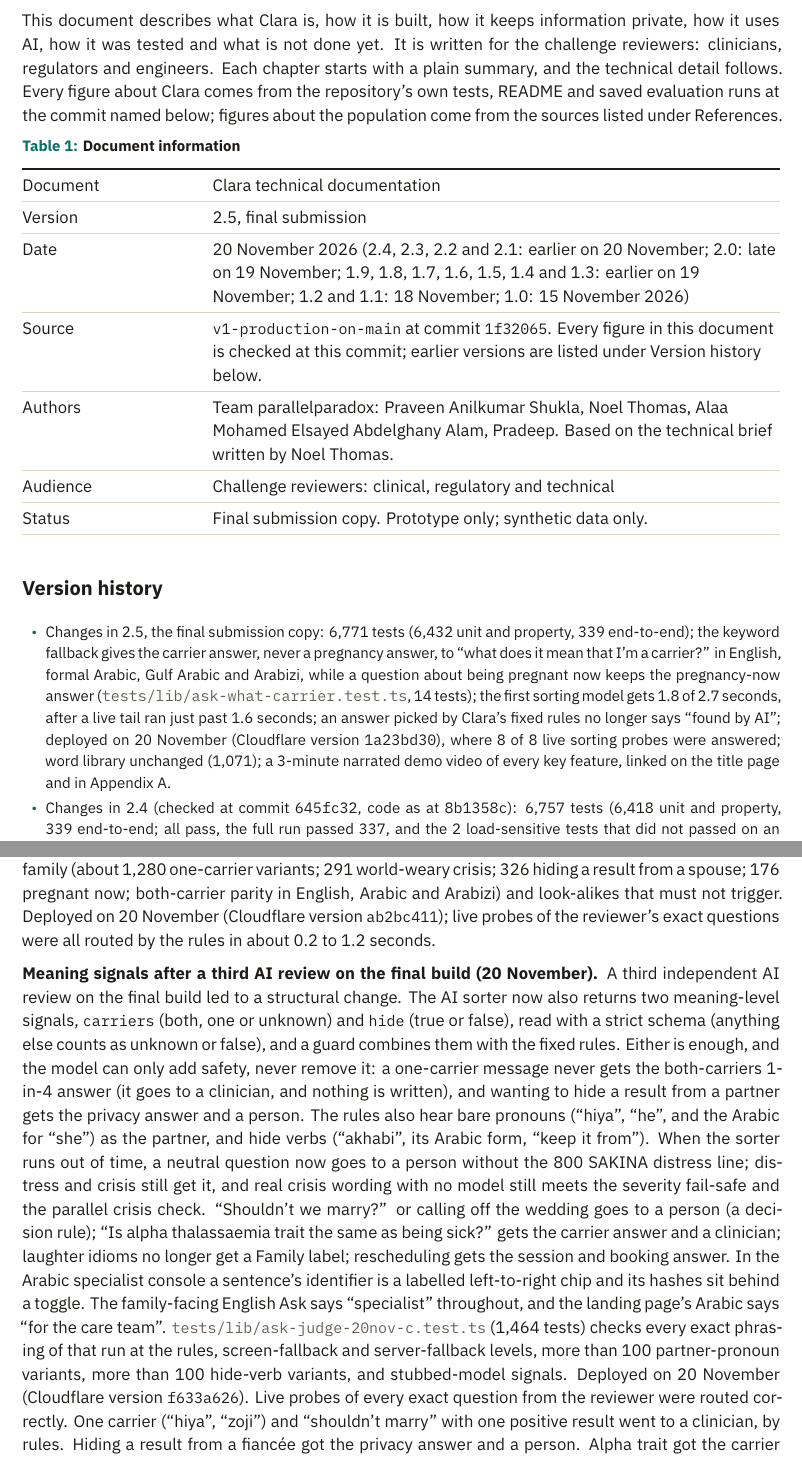
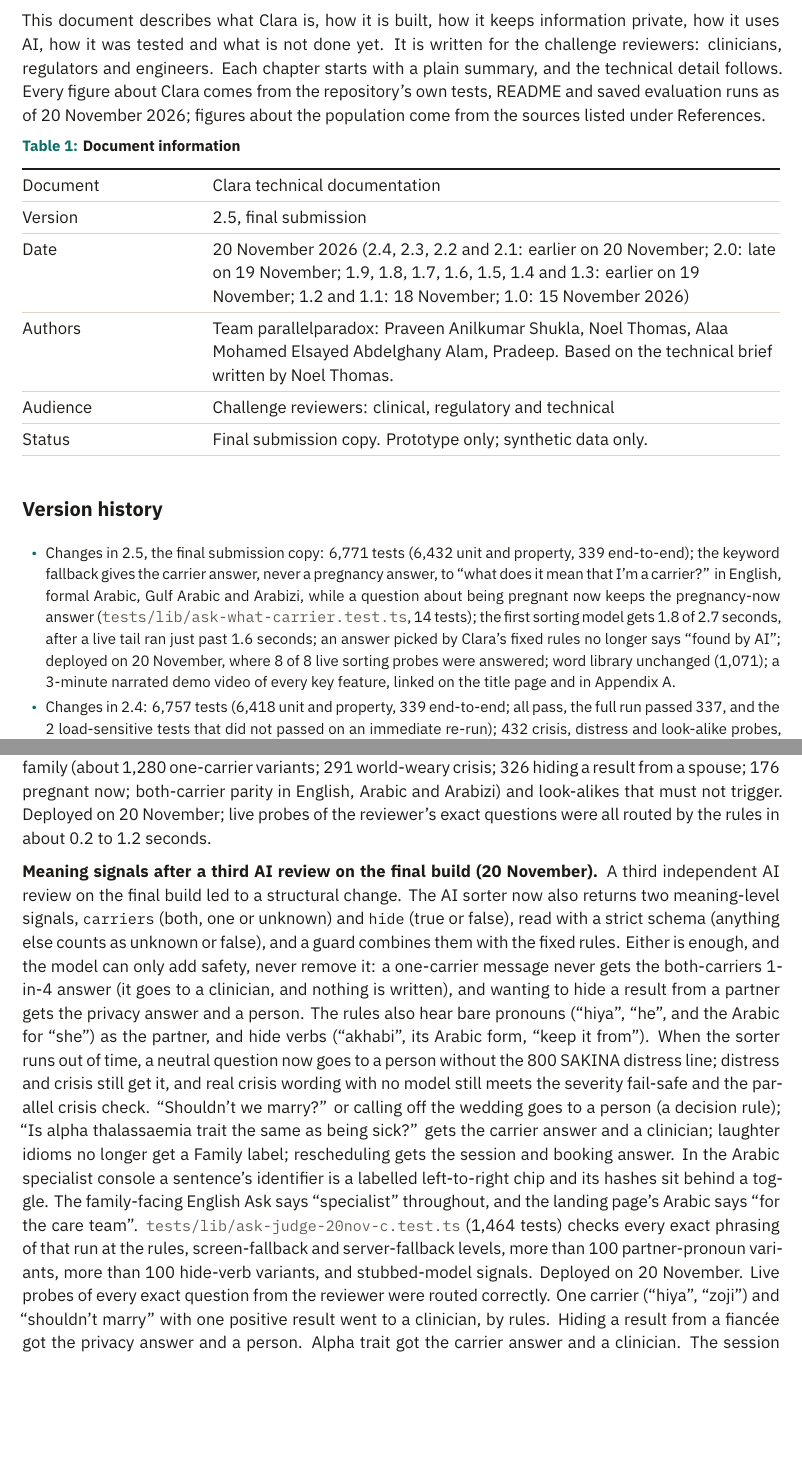
Before and after one commit to PraveenAShukla/clara, a LaTeX document (docs-src/clara-technical-documentation.tex): two parts of pages 2 and 21 of 39, joined at a grey line, cut so that both start at the same text, the shorter picture padded with empty space. Compiled offline with XeLaTeX.

Commit message:
Technical documentation: drop branch, commit and deploy ids

```diff
--- a/docs-src/clara-technical-documentation.tex
+++ b/docs-src/clara-technical-documentation.tex
@@ -174,7 +173,7 @@ affiliated with or endorsed by the Department of Health, M42, MBZUAI, G42 or Mic
 This document describes what Clara is, how it is built, how it keeps information private, how it uses AI, how it was
 tested and what is not done yet. It is written for the challenge reviewers: clinicians, regulators and engineers. Each
 chapter starts with a plain summary, and the technical detail follows. Every figure about Clara comes from the repository's
-own tests, README and saved evaluation runs at the commit named below; figures about the population come from the
+own tests, README and saved evaluation runs as of 20 November 2026; figures about the population come from the
 sources listed under References.
 
 {
@@ -187,8 +186,6 @@ Version & 2.5, final submission\\
 \midrule
 Date & 20 November 2026 (2.4, 2.3, 2.2 and 2.1: earlier on 20 November; 2.0: late on 19 November; 1.9, 1.8, 1.7, 1.6, 1.5, 1.4 and 1.3: earlier on 19 November; 1.2 and 1.1: 18 November; 1.0: 15 November 2026)\\
 \midrule
-Source & \code{v1-production-on-main} at commit \code{1f32065}. Every figure in this document is checked at this commit; earlier versions are listed under Version history below.\\
-\midrule
 Authors & Team parallelparadox: Praveen Anilkumar Shukla, Noel Thomas, Alaa Mohamed Elsayed Abdelghany Alam, Pradeep. Based on the technical brief written by Noel Thomas.\\
 \midrule
 Audience & Challenge reviewers: clinical, regulatory and technical\\
@@ -200,6 +197,6 @@ Status & Final submission copy. Prototype only; synthetic data only.\\
 \subsection*{Version history}
 {\small
 \begin{itemize}[leftmargin=14pt,itemsep=2pt]
-  \item Changes in 2.5, the final submission copy: 6,771 tests (6,432 unit and property, 339 end-to-end); the keyword fallback gives the carrier answer, never a pregnancy answer, to ``what does it mean that I'm a carrier?'' in English, formal Arabic, Gulf Arabic and Arabizi, while a question about being pregnant now keeps the pregnancy-now answer (\file{tests/lib/ask-what-carrier.test.ts}, 14 tests); the first sorting model gets 1.8 of 2.7 seconds, after a live tail ran just past 1.6 seconds; an answer picked by Clara's fixed rules no longer says ``found by AI''; deployed on 20 November (Cloudflare version \code{1a23bd30}), where 8 of 8 live sorting probes were answered; word library unchanged (1,071); a 3-minute narrated demo video of every key feature, linked on the title page and in Appendix A.
-  \item Changes in 2.4 (checked at commit \code{645fc32}, code as at \code{8b1358c}): 6,757 tests (6,418 unit and property, 339 end-to-end; all pass, the full run passed 337, and the 2 load-sensitive tests that did not passed on an immediate re-run); 432 crisis, distress and look-alike probes, with a new idiom family (``killing me lol'', ``dying to know'', dying of laughter); after a third independent AI review on the final build, the AI sorter also returns two meaning-level signals, \code{carriers} and \code{hide}, which a guard combines with the fixed rules so the model can only add safety; the rules hear bare partner pronouns and hide verbs; the time-out fail-safe no longer adds the 800 SAKINA distress line to neutral questions; marriage decisions go to a person; ``is trait the same as being sick?'' gets the carrier answer; laughter idioms no longer get a Family label; rescheduling gets the session answer; the Arabic console shows sentence identifiers as labelled chips; the English Ask says ``specialist'' throughout; \file{tests/lib/ask-judge-20nov-c.test.ts} (1,464 tests); deployed on 20 November with live probes of the reviewer's questions; word library unchanged (1,071).
-  \item Changes in 2.3 (checked at commit \code{e1eb9a9}): 5,223 tests (4,900 unit and property, 323 end-to-end, all 323 passing in one full run); 414 crisis, distress and look-alike probes, with a new world-weary family (wanting nothing from this world any more); after a second independent AI review on the final build, the phrasings that still slipped are decided by fixed rules before any model, and the same way by the keyword fallback: one carrier in Arabizi and ``my fianc\'e is clear'' go to a clinician, the Gulf world-weary crisis gets the full crisis reply every time, not wanting a fianc\'e to know a result gets the privacy answer and a person, ``already 8 weeks pregnant'' gets the pregnancy-now answer and a person, the layers show at most one ``Stopped here'', the both-carriers answer is the same in English, Arabic and Arabizi, and two labels are plainer; \file{tests/lib/ask-judge-20nov-b.test.ts} (2,165 tests); deployed on 20 November with live probes of the reviewer's questions; word library unchanged (1,071).
+  \item Changes in 2.5, the final submission copy: 6,771 tests (6,432 unit and property, 339 end-to-end); the keyword fallback gives the carrier answer, never a pregnancy answer, to ``what does it mean that I'm a carrier?'' in English, formal Arabic, Gulf Arabic and Arabizi, while a question about being pregnant now keeps the pregnancy-now answer (\file{tests/lib/ask-what-carrier.test.ts}, 14 tests); the first sorting model gets 1.8 of 2.7 seconds, after a live tail ran just past 1.6 seconds; an answer picked by Clara's fixed rules no longer says ``found by AI''; deployed on 20 November, where 8 of 8 live sorting probes were answered; word library unchanged (1,071); a 3-minute narrated demo video of every key feature, linked on the title page and in Appendix A.
+  \item Changes in 2.4: 6,757 tests (6,418 unit and property, 339 end-to-end; all pass, the full run passed 337, and the 2 load-sensitive tests that did not passed on an immediate re-run); 432 crisis, distress and look-alike probes, with a new idiom family (``killing me lol'', ``dying to know'', dying of laughter); after a third independent AI review on the final build, the AI sorter also returns two meaning-level signals, \code{carriers} and \code{hide}, which a guard combines with the fixed rules so the model can only add safety; the rules hear bare partner pronouns and hide verbs; the time-out fail-safe no longer adds the 800 SAKINA distress line to neutral questions; marriage decisions go to a person; ``is trait the same as being sick?'' gets the carrier answer; laughter idioms no longer get a Family label; rescheduling gets the session answer; the Arabic console shows sentence identifiers as labelled chips; the English Ask says ``specialist'' throughout; \file{tests/lib/ask-judge-20nov-c.test.ts} (1,464 tests); deployed on 20 November with live probes of the reviewer's questions; word library unchanged (1,071).
+  \item Changes in 2.3: 5,223 tests (4,900 unit and property, 323 end-to-end, all 323 passing in one full run); 414 crisis, distress and look-alike probes, with a new world-weary family (wanting nothing from this world any more); after a second independent AI review on the final build, the phrasings that still slipped are decided by fixed rules before any model, and the same way by the keyword fallback: one carrier in Arabizi and ``my fianc\'e is clear'' go to a clinician, the Gulf world-weary crisis gets the full crisis reply every time, not wanting a fianc\'e to know a result gets the privacy answer and a person, ``already 8 weeks pregnant'' gets the pregnancy-now answer and a person, the layers show at most one ``Stopped here'', the both-carriers answer is the same in English, Arabic and Arabizi, and two labels are plainer; \file{tests/lib/ask-judge-20nov-b.test.ts} (2,165 tests); deployed on 20 November with live probes of the reviewer's questions; word library unchanged (1,071).
@@ -992,8 +989,7 @@ in English, Arabic and Arabizi, the 2-in-4 carrier line included. The Arabic lab
 gender-neutral (``either spouse'', not ``the husband''), and a slow model now reads ``Answered by Clara's fixed rules
 (the AI was slow)''. \file{tests/lib/ask-judge-20nov-b.test.ts} (2,165 tests) generates many phrasings per family
 (about 1,280 one-carrier variants; 291 world-weary crisis; 326 hiding a result from a spouse; 176 pregnant now;
-both-carrier parity in English, Arabic and Arabizi) and look-alikes that must not trigger. Deployed on 20 November
-(Cloudflare version \code{ab2bc411}); live probes of the reviewer's exact questions were all routed by the rules in about
+both-carrier parity in English, Arabic and Arabizi) and look-alikes that must not trigger. Deployed on 20 November; live probes of the reviewer's exact questions were all routed by the rules in about
 0.2 to 1.2 seconds.
 
 \textbf{Meaning signals after a third AI review on the final build (20 November).} A third independent AI review on the
@@ -1012,7 +1008,7 @@ sentence's identifier is a labelled left-to-right chip and its hashes sit behind
 says ``specialist'' throughout, and the landing page's Arabic says ``for the care team''.
 \file{tests/lib/ask-judge-20nov-c.test.ts} (1,464 tests) checks every exact phrasing of that run at the rules,
 screen-fallback and server-fallback levels, more than 100 partner-pronoun variants, more than 100 hide-verb variants,
-and stubbed-model signals. Deployed on 20 November (Cloudflare version \code{f633a626}). Live probes of every exact question from the
+and stubbed-model signals. Deployed on 20 November. Live probes of every exact question from the
 reviewer were routed correctly. One carrier (``hiya'', ``zoji'') and ``shouldn't marry'' with one positive result went to
 a clinician, by rules. Hiding a result from a fianc\'ee got the privacy answer and a person. Alpha trait got the carrier
 answer and a clinician. The session question got the session answer. The paperwork idiom went to a plain person with no
```
Also changed, not shown: Clara-Technical-Documentation.pdf, docs-src/clara-technical-documentation.pdf, docs-src/clara-technical-documentation.tex (17 more changed lines).
